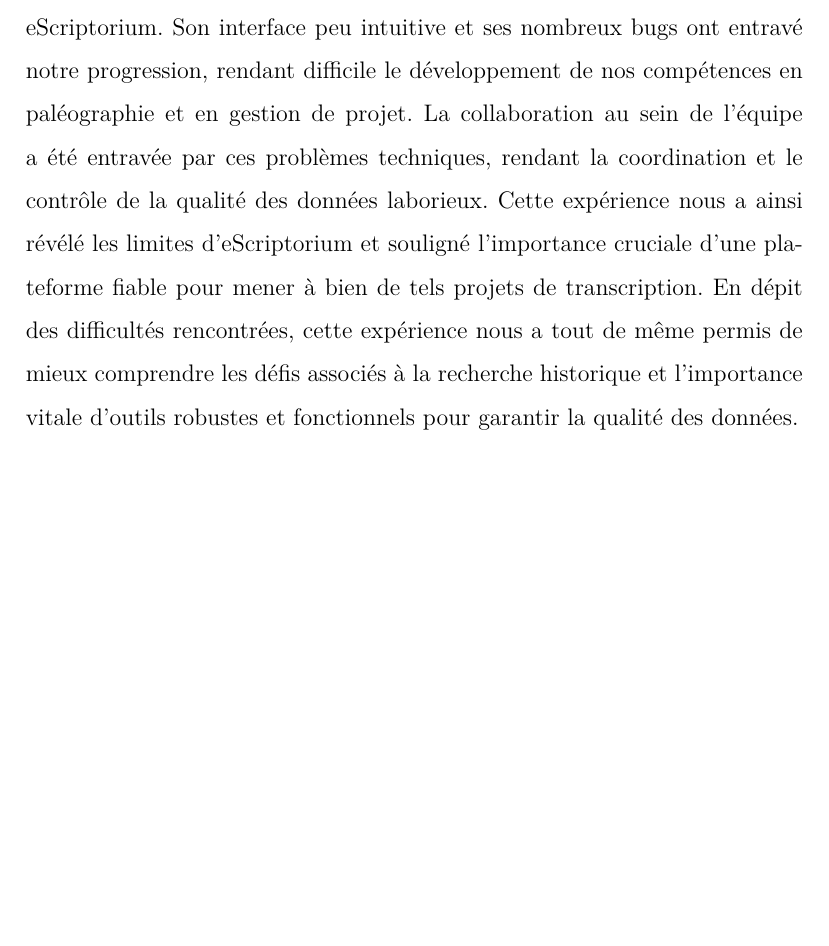
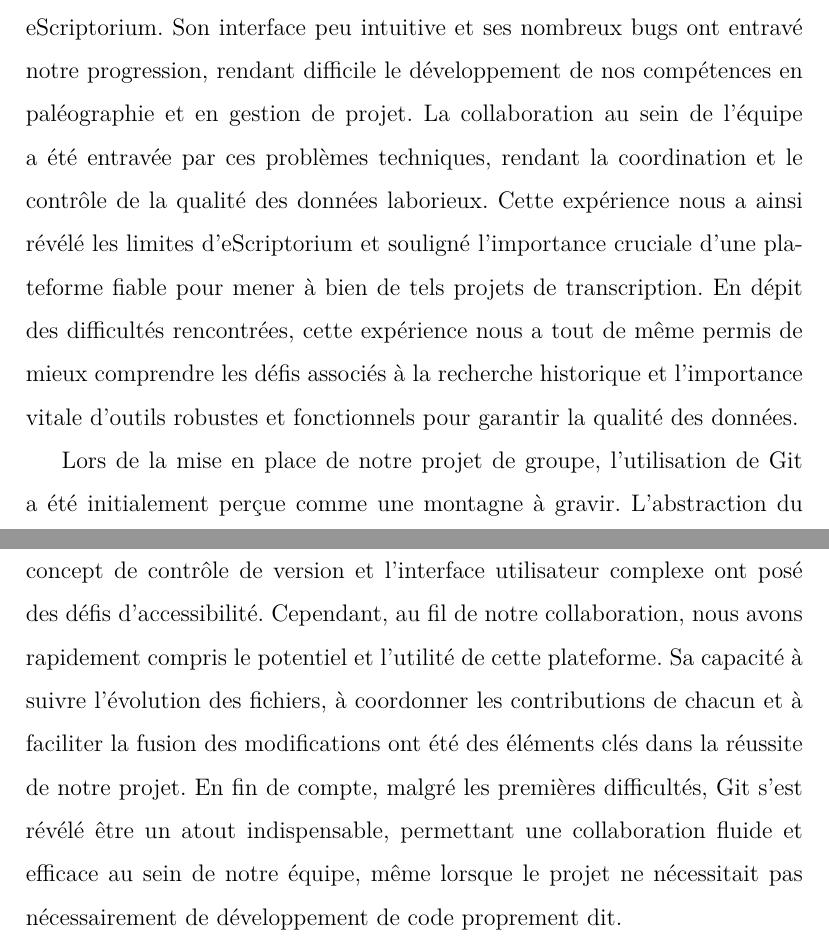
Before and after one commit to Piraxe/HN-2023-Nevers, a LaTeX document (Rapport/document.tex): part of page 7 of 7 before the commit and two parts of pages 7 and 8 of 8 after it, the two joined at a grey line, cut so that both start at the same text, the shorter picture padded with empty space. Compiled offline with XeLaTeX.

Commit message:
Ajout paragraphe git

```diff
--- a/Rapport/document.tex
+++ b/Rapport/document.tex
@@ -88,6 +88,7 @@ Son interface peu intuitive et ses nombreux bugs ont entravé notre progression,
 La collaboration au sein de l'équipe a été entravée par ces problèmes techniques, rendant la coordination et le contrôle de la qualité des données laborieux. Cette expérience nous a ainsi révélé les limites d'eScriptorium et souligné l'importance cruciale d'une plateforme fiable pour mener à bien de tels projets de transcription.
 En dépit des difficultés rencontrées, cette expérience nous a tout de même permis de mieux comprendre les défis associés à la recherche historique et l'importance vitale d'outils robustes et fonctionnels pour garantir la qualité des données.
 
-
+Lors de la mise en place de notre projet de groupe, l'utilisation de Git a été initialement perçue comme une montagne à gravir. L'abstraction du concept de contrôle de version et l'interface utilisateur complexe ont posé des défis d'accessibilité. Cependant, au fil de notre collaboration, nous avons rapidement compris le potentiel et l'utilité de cette plateforme.
+Sa capacité à suivre l'évolution des fichiers, à coordonner les contributions de chacun et à faciliter la fusion des modifications ont été des éléments clés dans la réussite de notre projet. En fin de compte, malgré les premières difficultés, Git s'est révélé être un atout indispensable, permettant une collaboration fluide et efficace au sein de notre équipe, même lorsque le projet ne nécessitait pas nécessairement de développement de code proprement dit.
 
 \end{document}
```
